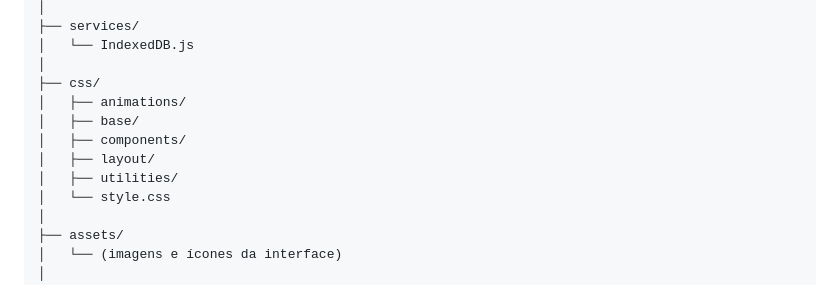
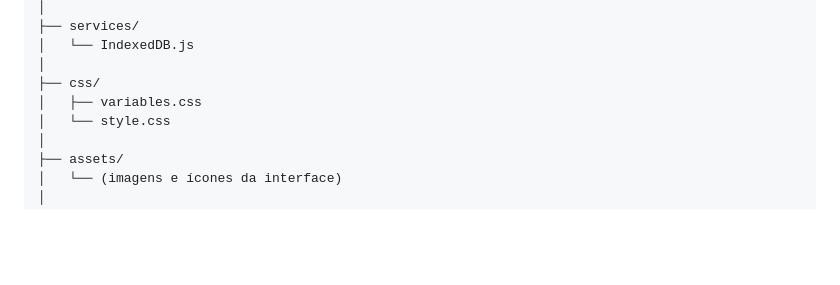
Before and after one commit to Livedriven/medqueue, a Markdown page: README.md, the part around the change. Drawn GitHub-style; blank space fills up the shorter version.

```diff
--- a/README.md
+++ b/README.md
@@ -86,11 +86,7 @@ src/
 │   └── IndexedDB.js
 │
 ├── css/
-│   ├── animations/
-│   ├── base/
-│   ├── components/
-│   ├── layout/
-│   ├── utilities/
+│   ├── variables.css
 │   └── style.css
 │
 ├── assets/
```
